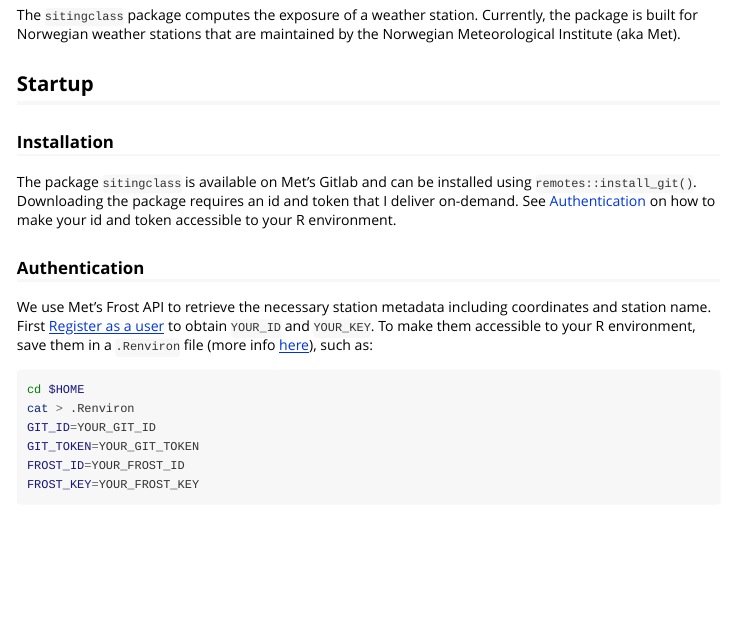
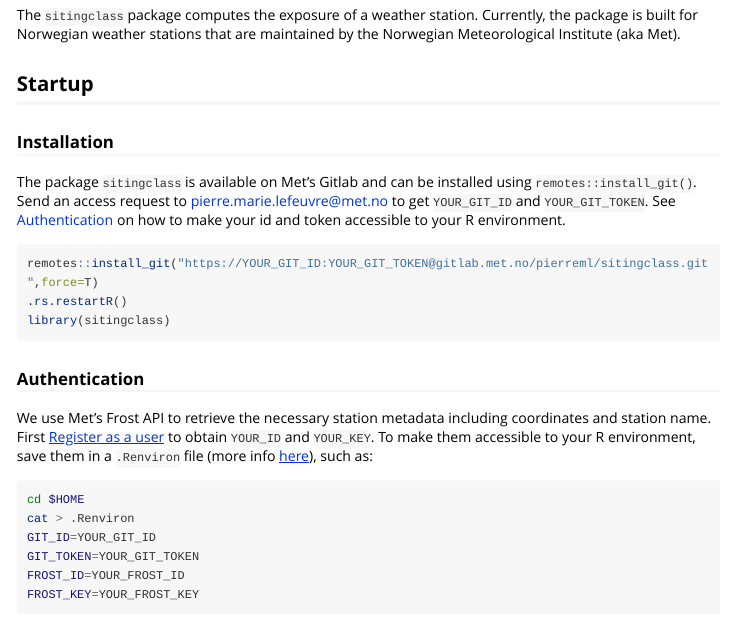
Before and after one commit to pmlefeuvre-met/sitingclass, an R Markdown document (vignettes/sitingclass.Rmd): the page in a window 1100 px wide, from 220 px down. Rendered offline with R 4.5, knitr and Pandoc, with nearby package versions; some code elsewhere in the file could not run offline; long lines of code are wrapped; common packages that the code uses without loading them are loaded.

Commit message:
Edit README/vignettes to match

````diff
--- a/vignettes/sitingclass.Rmd
+++ b/vignettes/sitingclass.Rmd
@@ -20,9 +20,9 @@ The `sitingclass` package computes the exposure of a weather station. Currently,
 
 ## Startup
 ### Installation
-The package `sitingclass` is available on Met's Gitlab and can be installed using `remotes::install_git()`. Downloading the package requires an id and token that I deliver on-demand. See [Authentication] on how to make your id and token accessible to your R environment.
+The package `sitingclass` is available on Met's Gitlab and can be installed using `remotes::install_git()`. Send an access request to [pierre.marie.lefeuvre@met.no](mailto:pierre.marie.lefeuvre@met.no) to get `YOUR_GIT_ID` and `YOUR_GIT_TOKEN`. See [Authentication](#Authentication) on how to make your id and token accessible to your R environment.
 
-```{r, eval=FALSE, echo = FALSE}
+```{r, eval=FALSE}
 remotes::install_git("https://YOUR_GIT_ID:YOUR_GIT_TOKEN@gitlab.met.no/pierreml/sitingclass.git",force=T)
 .rs.restartR()
 library(sitingclass)
````
Also changed, not shown: README.md.
